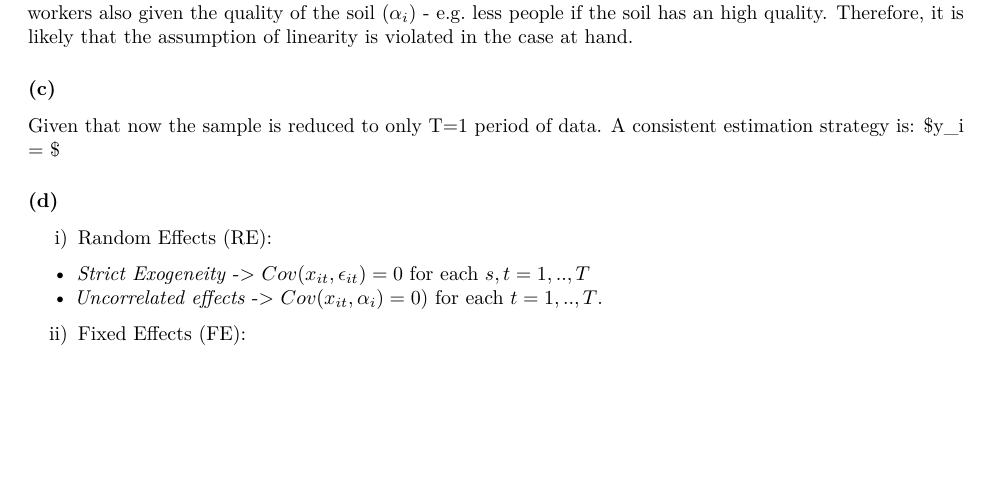
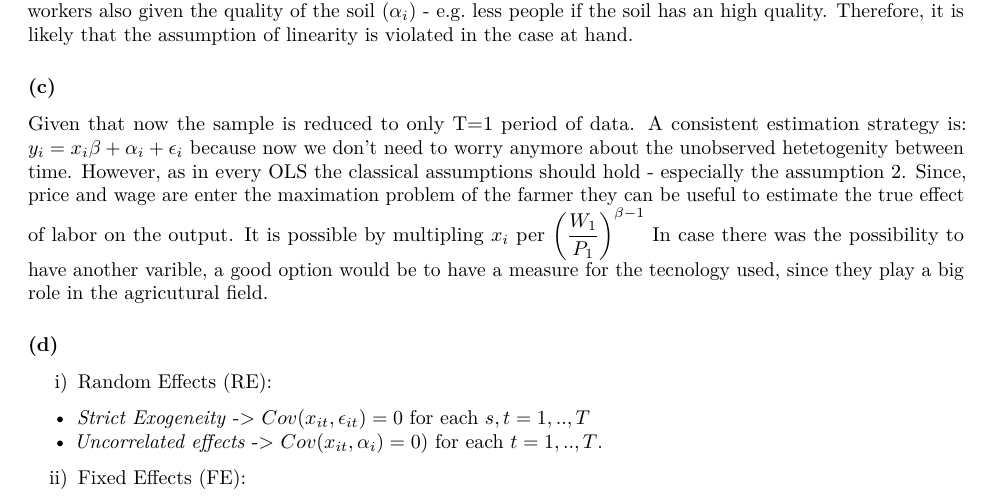
Before and after one commit to JustierNo1/EMFall18, an R Markdown document (PS4/PS4.rmd): part of page 2 of 10, cut so that both start at the same text, the shorter picture padded with empty space. Rendered offline with R 4.5, knitr and Pandoc, then LaTeX, with nearby package versions; code that draws random numbers runs with fixed seeds of ours; some code elsewhere in the file could not run offline.

Commit message:
1.c extended

```diff
--- a/PS4/PS4.rmd
+++ b/PS4/PS4.rmd
@@ -101,7 +101,8 @@ It is possible to recover a consistent estimate for $\beta$ running a pooled OLS
 everything in the model." As seen and demonstrated in 1.a the farmer will maximize its profit by choosing the number of workers also given the quality of the soil ($\alpha_i$) - e.g. less people if the soil has an high quality. Therefore, it is likely that the assumption of linearity is violated in the case at hand.
 
 ### (c)
-Given that now the sample is reduced to only T=1 period of data. A consistent estimation strategy is: $y_i = $
+Given that now the sample is reduced to only T=1 period of data. A consistent estimation strategy is: $y_i = x_i \beta + \alpha_i + \epsilon_i$ because now we don't need to worry anymore about the unobserved hetetogenity between time. However, as in every OLS the classical assumptions should hold - especially the assumption 2. Since, price and wage are enter the maximation problem of the farmer they can be useful to estimate the true effect of labor on the output. It is possible by multipling $x_i$ per $\left(\dfrac{W_1}{P_1}\right) ^{\beta-1}$
+In case there was the possibility to have another varible, a good option would be to have a measure for the tecnology used, since they play a big role in the agricutural field.
 
 
 ### (d)
```
